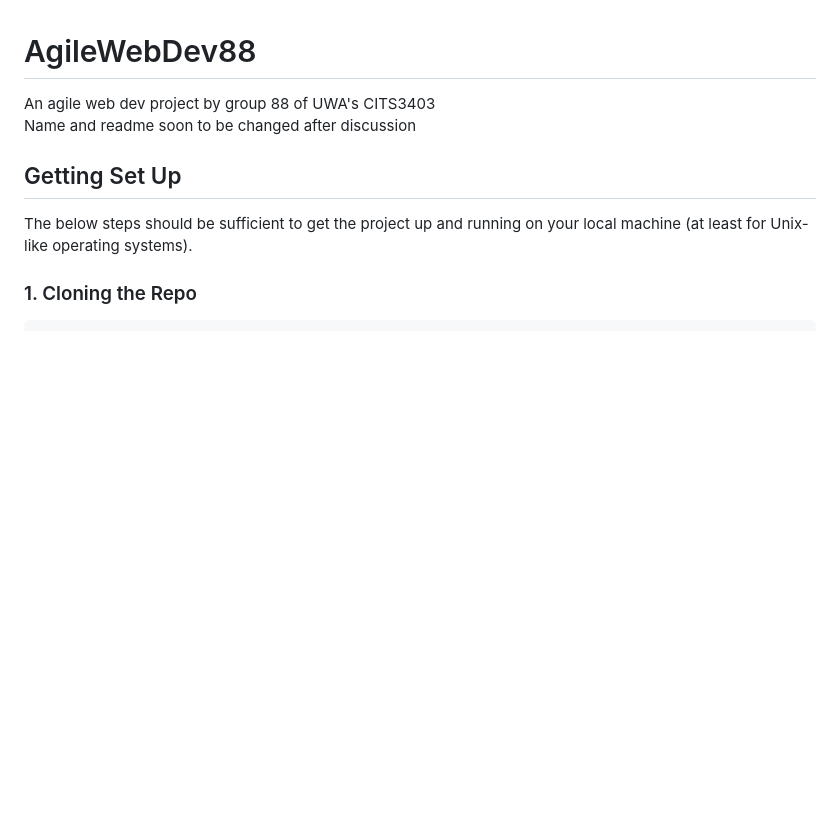
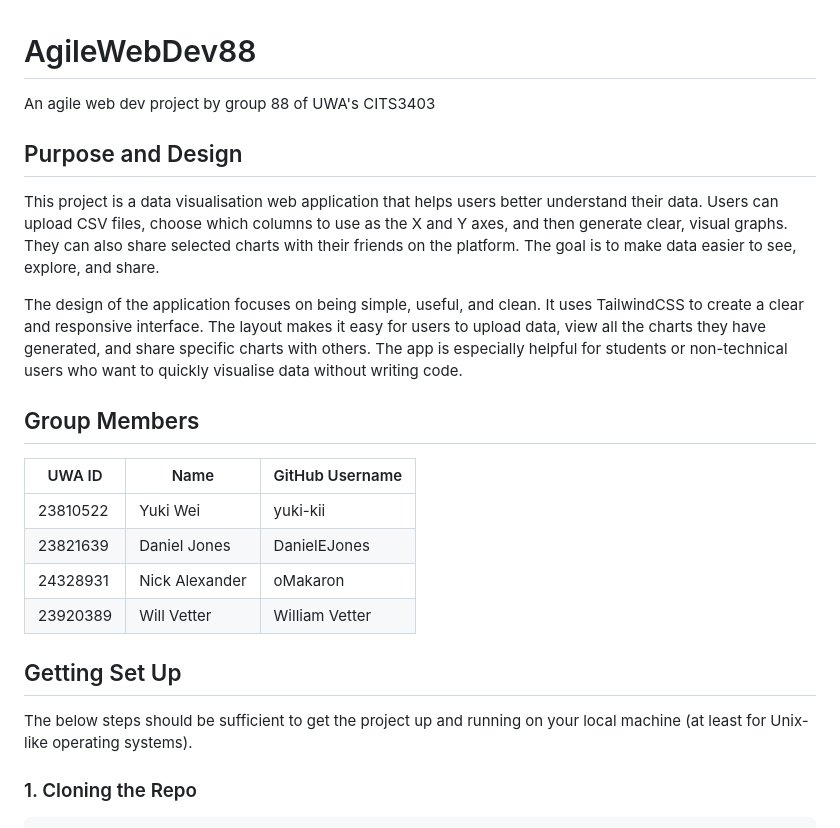
Before and after one commit to oMakaron/AgileWebDev88, a Markdown page: README.md, the part around the change. GitHub-like rendering; blank space fills up the shorter version.

Commit message:
Update README with project description and team info

```diff
--- a/README.md
+++ b/README.md
@@ -1,6 +1,21 @@
 # AgileWebDev88
 An agile web dev project by group 88 of UWA's CITS3403
-Name and readme soon to be changed after discussion
+
+
+## Purpose and Design
+This project is a data visualisation web application that helps users better understand their data. Users can upload CSV files, choose which columns to use as the X and Y axes, and then generate clear, visual graphs. They can also share selected charts with their friends on the platform. The goal is to make data easier to see, explore, and share.
+
+The design of the application focuses on being simple, useful, and clean. It uses TailwindCSS to create a clear and responsive interface. The layout makes it easy for users to upload data, view all the charts they have generated, and share specific charts with others. The app is especially helpful for students or non-technical users who want to quickly visualise data without writing code.
+
+## Group Members
+
+| UWA ID   | Name          | GitHub Username |
+|----------|-------------  |-----------------|
+| 23810522 | Yuki Wei      | yuki-kii        |
+| 23821639 | Daniel Jones  | DanielEJones    |
+| 24328931 | Nick Alexander| oMakaron        |
+| 23920389 | Will Vetter   | William Vetter  |
+
 
 ## Getting Set Up
 The below steps should be sufficient to get the project up and running on your local machine (at least for Unix-like operating systems).
```
